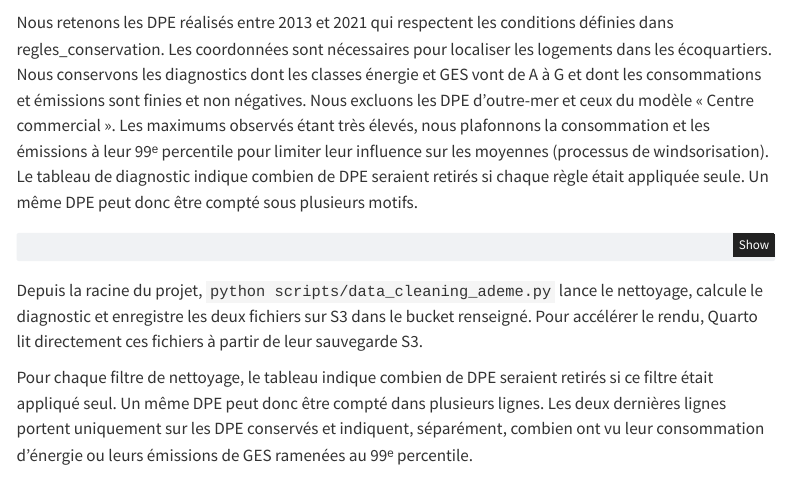
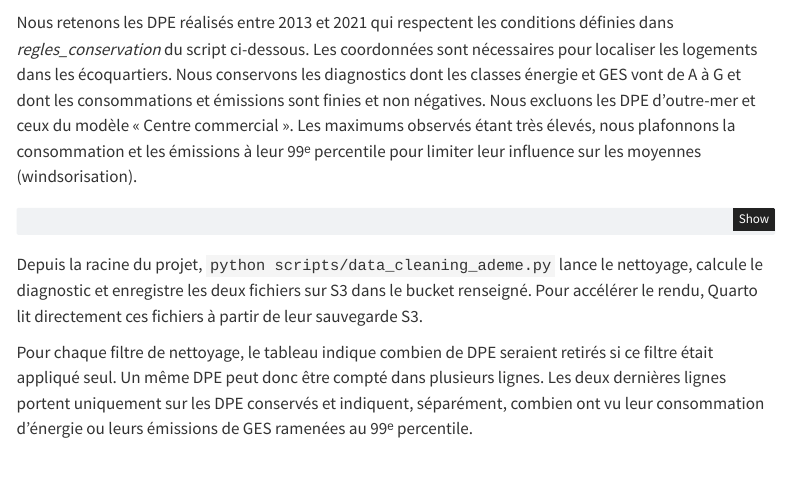
Before and after one commit to Ronan787/Python-pour-la-data-science-ENSAE, a Quarto document (rapport.qmd): the page in a window 1100 px wide, from 3350 px down. Rendered offline with R 4.5, knitr and Pandoc in place of Quarto, with nearby package versions; some code elsewhere in the file could not run offline; menus at the side of the page are left out.

Commit message:
retire certaines répétitions

````diff
--- a/rapport.qmd
+++ b/rapport.qmd
@@ -211,7 +211,7 @@ duckdb.sql("""
 
 ```
 
-Nous retenons les DPE réalisés entre 2013 et 2021 qui respectent les conditions définies dans regles_conservation. Les coordonnées sont nécessaires pour localiser les logements dans les écoquartiers. Nous conservons les diagnostics dont les classes énergie et GES vont de A à G et dont les consommations et émissions sont finies et non négatives. Nous excluons les DPE d’outre-mer et ceux du modèle « Centre commercial ». Les maximums observés étant très élevés, nous plafonnons la consommation et les émissions à leur 99ᵉ percentile pour limiter leur influence sur les moyennes (processus de windsorisation). Le tableau de diagnostic indique combien de DPE seraient retirés si chaque règle était appliquée seule. Un même DPE peut donc être compté sous plusieurs motifs.
+Nous retenons les DPE réalisés entre 2013 et 2021 qui respectent les conditions définies dans *regles_conservation* du script ci-dessous. Les coordonnées sont nécessaires pour localiser les logements dans les écoquartiers. Nous conservons les diagnostics dont les classes énergie et GES vont de A à G et dont les consommations et émissions sont finies et non négatives. Nous excluons les DPE d’outre-mer et ceux du modèle « Centre commercial ». Les maximums observés étant très élevés, nous plafonnons la consommation et les émissions à leur 99ᵉ percentile pour limiter leur influence sur les moyennes (windsorisation).
 
 ```{python}
 #| eval: false
````
